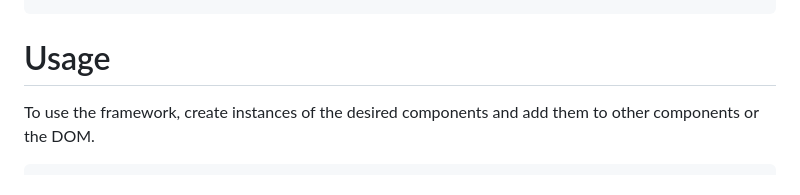
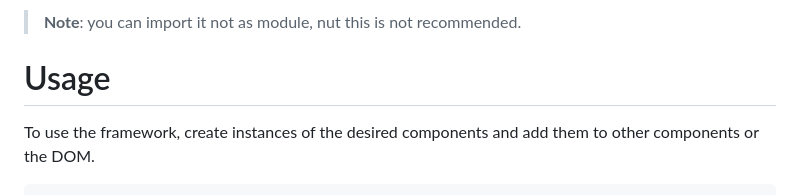
Before and after one commit to cat-125/DOMKit, a Markdown page: README.md, the part around one of its changes. Drawn GitHub-style.

````diff
--- a/README.md
+++ b/README.md
@@ -23,4 +23,5 @@ To use this framework, simply include the JavaScript file containing the framewo
 ```
+> **Note**: you can import it not as module, nut this is not recommended.
 
 # Usage
 To use the framework, create instances of the desired components and add them to other components or the DOM.
````
Also changed, not shown: other parts of README.md (+1 -1 lines).
